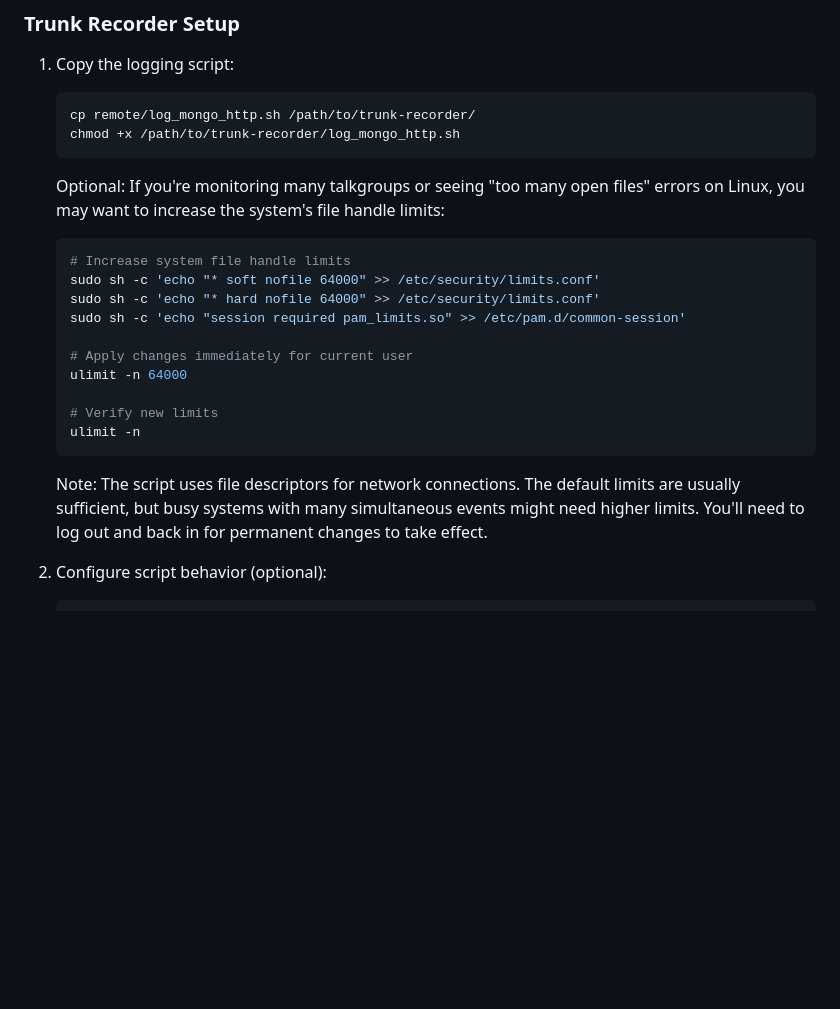
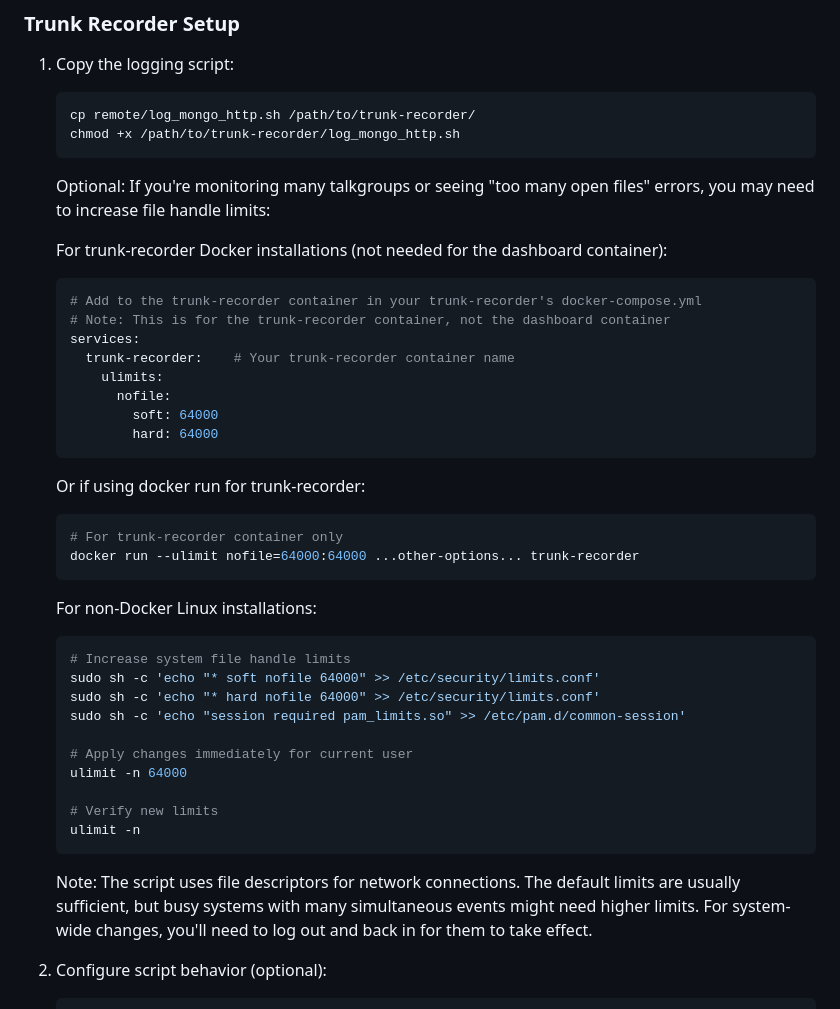
Before and after one commit to tadscottsmith/docker-trunk-recorder-dashboard, a Markdown page: README.md, the part around the change. Drawn GitHub-style; blank space fills up the shorter version.

Commit message:
Clarify Docker file handle limits are for trunk-recorder container only

````diff
--- a/README.md
+++ b/README.md
@@ -102,7 +102,26 @@ RADIOS_FILE=/path/to/radios.csv
    chmod +x /path/to/trunk-recorder/log_mongo_http.sh
    ```
 
-   Optional: If you're monitoring many talkgroups or seeing "too many open files" errors on Linux, you may want to increase the system's file handle limits:
+   Optional: If you're monitoring many talkgroups or seeing "too many open files" errors, you may need to increase file handle limits:
+
+   For trunk-recorder Docker installations (not needed for the dashboard container):
+   ```yaml
+   # Add to the trunk-recorder container in your trunk-recorder's docker-compose.yml
+   # Note: This is for the trunk-recorder container, not the dashboard container
+   services:
+     trunk-recorder:    # Your trunk-recorder container name
+       ulimits:
+         nofile:
+           soft: 64000
+           hard: 64000
+   ```
+   Or if using docker run for trunk-recorder:
+   ```bash
+   # For trunk-recorder container only
+   docker run --ulimit nofile=64000:64000 ...other-options... trunk-recorder
+   ```
+
+   For non-Docker Linux installations:
    ```bash
    # Increase system file handle limits
    sudo sh -c 'echo "* soft nofile 64000" >> /etc/security/limits.conf'
@@ -116,7 +135,7 @@ RADIOS_FILE=/path/to/radios.csv
    ulimit -n
    ```
 
-   Note: The script uses file descriptors for network connections. The default limits are usually sufficient, but busy systems with many simultaneous events might need higher limits. You'll need to log out and back in for permanent changes to take effect.
+   Note: The script uses file descriptors for network connections. The default limits are usually sufficient, but busy systems with many simultaneous events might need higher limits. For system-wide changes, you'll need to log out and back in for them to take effect.
 
 2. Configure script behavior (optional):
    ```bash
````
